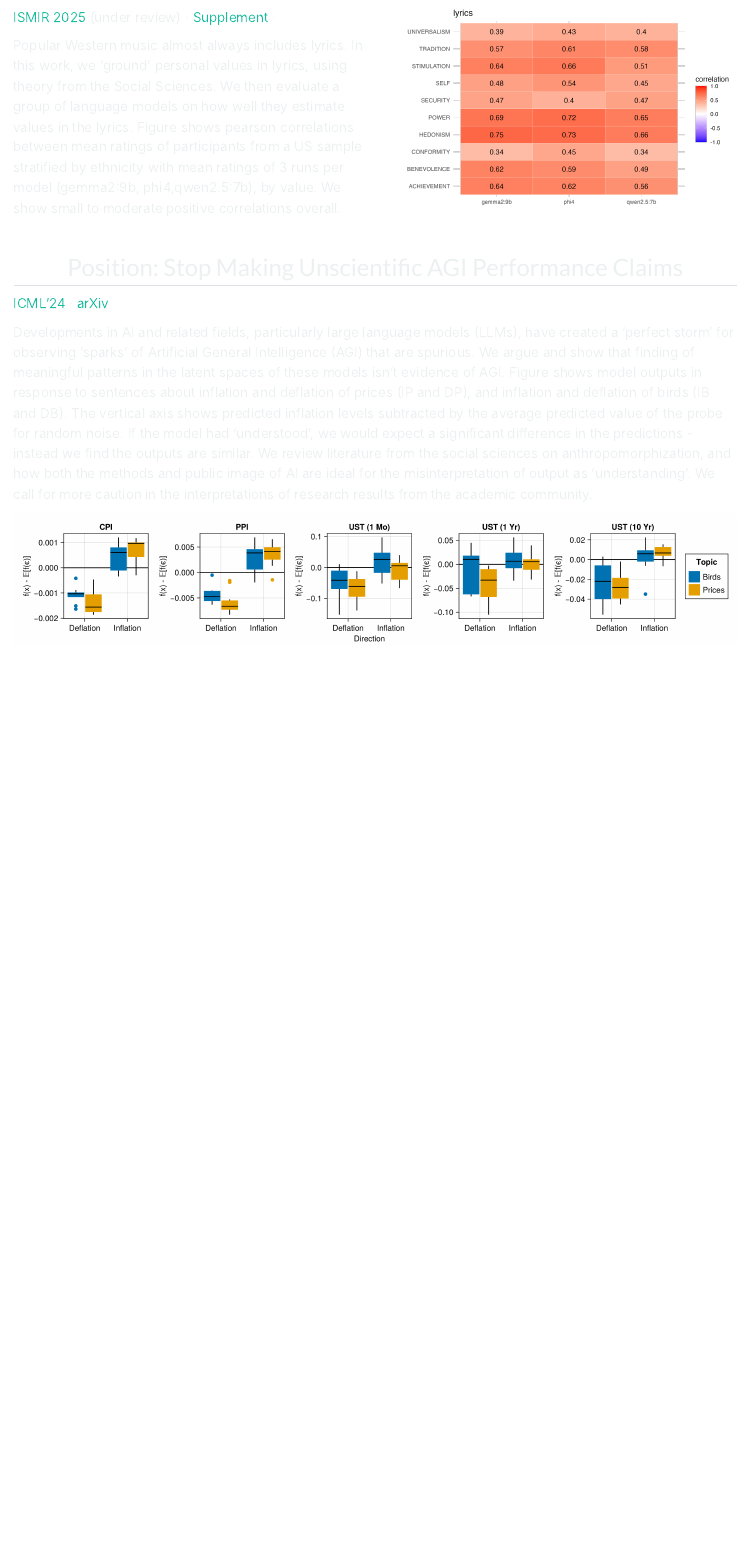
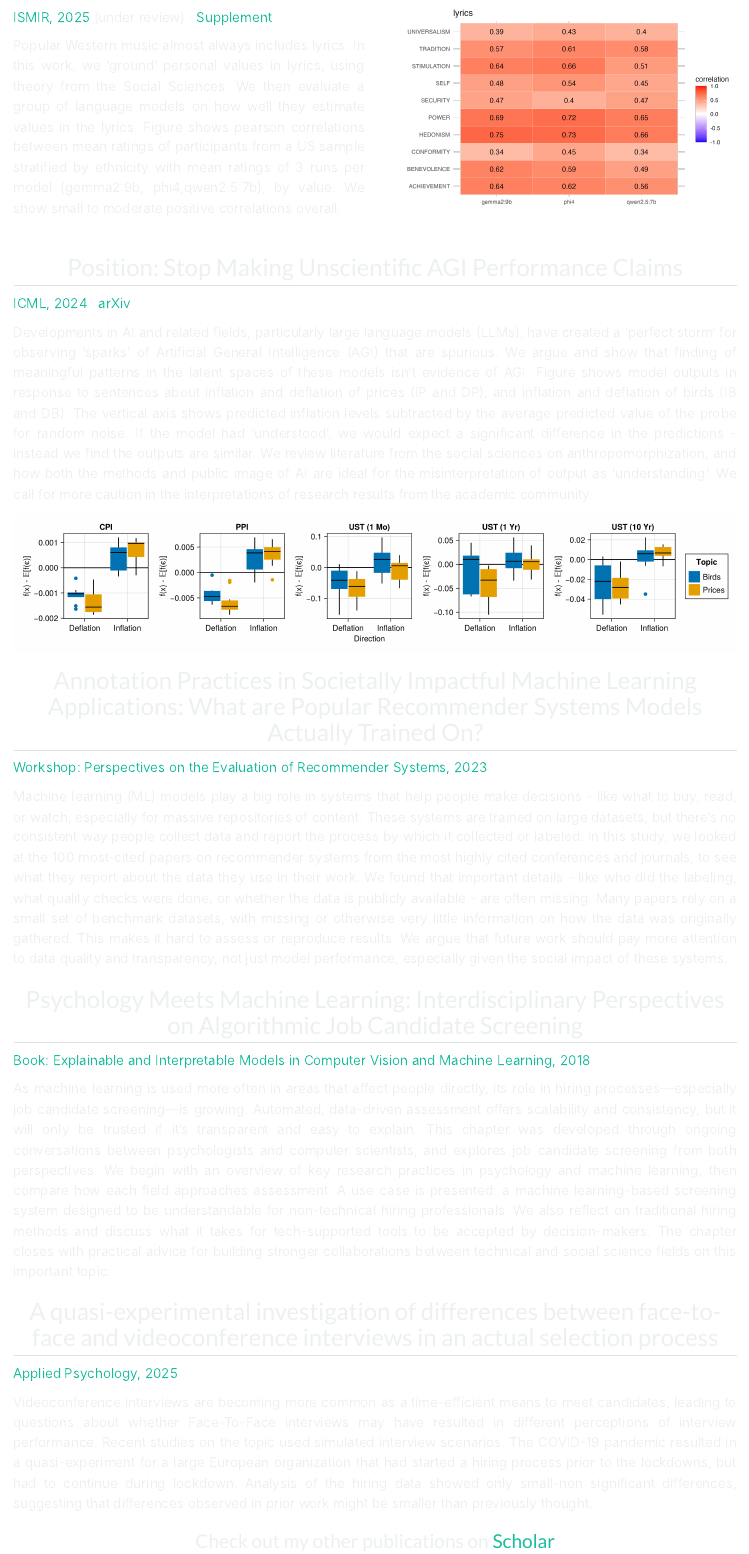
Before and after one commit to andrew0302/portfolio, a Quarto document (projects.qmd): the page in a window 1100 px wide, from 110 px down. Rendered offline with R 4.5, knitr and Pandoc in place of Quarto, with nearby package versions.

Commit message:
added projects to project page

```diff
--- a/projects.qmd
+++ b/projects.qmd
@@ -11,5 +12,5 @@ toc: false
 
 ::: {.column width="50%"}
 
-[ISMIR 2025](https://ismir.net) (under review) · [Supplement](https://andrew0302.github.io/values_from_lyrics_ISMIR2025/) · [<i class="bi bi-github"></i>](https://github.com/andrew0302/values_from_lyrics_ISMIR2025)
+[ISMIR, 2025](https://ismir.net) (under review) · [Supplement](https://andrew0302.github.io/values_from_lyrics_ISMIR2025/) · [<i class="bi bi-github"></i>](https://github.com/andrew0302/values_from_lyrics_ISMIR2025)
 
@@ -32,9 +35,43 @@ Popular Western music almost always includes lyrics. In this work, we 'ground' p
 <div style="text-align: center;">
 ## Position: Stop Making Unscientific AGI Performance Claims
 </div>
-[ICML'24](https://dl.acm.org/doi/abs/10.5555/3692070.3692121) ·
+[ICML, 2024](https://dl.acm.org/doi/abs/10.5555/3692070.3692121) ·
 [arXiv](https://arxiv.org/abs/2402.03962)
 
+<div style="text-align: justify;">
 Developments in AI and related fields, particularly large language models (LLMs), have created a 'perfect storm' for observing 'sparks' of Artificial General Intelligence (AGI) that are spurious. We argue and show that finding of meaningful patterns in the latent spaces of these models isn't evidence of AGI. Figure shows model outputs in response to sentences about inflation and deflation of prices (IP and DP), and inflation and deflation of birds (IB and DB). The vertical axis shows predicted inflation levels subtracted by the average predicted value of the probe for random noise. If the model had 'understood', we would expect a significant difference in the predictions - instead we find the outputs are similar. We review literature from the social sciences on anthropomorphization, and how both the methods and public image of AI are ideal for the misinterpretation of output as 'understanding'. We call for more caution in the interpretations of research results from the academic community.
+</div>
 
 ![](images/attack_all_measures.png)
+
+<div style="text-align: center;">
+## Annotation Practices in Societally Impactful Machine Learning Applications: What are Popular Recommender Systems Models Actually Trained On?
+</div>
+
+[Workshop: Perspectives on the Evaluation of Recommender Systems, 2023](https://ceur-ws.org/Vol-3476/paper1.pdf)
+
+<div style="text-align: justify;"> Machine learning (ML) models play a big role in systems that help people make decisions - like what to buy, read, or watch, especially for massive repositories of content. These systems are trained on large datasets, but there’s no consistent way people collect data and report the process by which it collected or labeled. In this study, we looked at the 100 most-cited papers on recommender systems from the most highly cited conferences and journals, to see what they report about the data they use in their work. We found that important details - like who did the labeling, what quality checks were done, or whether the data is publicly available - are often missing. Many papers rely on a small set of benchmark datasets, with missing or otherwise very little information on how the data was originally gathered. This makes it hard to assess or reproduce results. We argue that future work should pay more attention to data quality and transparency, not just model performance, especially given the social impact of these systems. </div>
+
+<div style="text-align: center;">
+## Psychology Meets Machine Learning: Interdisciplinary Perspectives on Algorithmic Job Candidate Screening
+</div>
+
+[Book: Explainable and Interpretable Models in Computer Vision and Machine Learning, 2018](https://link.springer.com/chapter/10.1007/978-3-319-98131-4_9)
+
+<div style="text-align: justify;"> As machine learning is used more often in areas that affect people directly, its role in hiring processes—especially job candidate screening—is growing. Automated, data-driven assessment offers scalability and consistency, but it will only be trusted if it’s transparent and easy to explain. This chapter was developed through ongoing conversations between psychologists and computer scientists, and explores job candidate screening from both perspectives. We begin with an overview of key research practices in psychology and machine learning, then compare how each field approaches assessment. A use case is presented: a machine learning-based screening system designed to be understandable for non-technical hiring professionals. We also reflect on traditional hiring methods and discuss what it takes for tech-supported tools to be accepted by decision-makers. The chapter closes with practical advice for building stronger collaborations between technical and social science fields on this important topic. </div>
+
+<div style="text-align: center;">
+## A quasi-experimental investigation of differences between face-to-face and videoconference interviews in an actual selection process
+</div>
+[Applied Psychology, 2025](https://iaap-journals.onlinelibrary.wiley.com/doi/full/10.1111/apps.12558)
+
+<div style="text-align: justify;">
+Videoconference interviews are becoming more common as a time-efficient means to meet candidates, leading to questions about whether Face-To-Face interviews may have resulted in different perceptions of interview performance. Recent studies on the topic used simulated interview scenarios. The COVID-19 pandemic resulted in a quasi-experiment for a large European organization that had started a hiring process prior to the lockdowns, but had to continue during lockdown. Analysis of the hiring data showed only small-non significant differences, suggesting that differences observed in prior work might be smaller than previously thought.
+</div>
+
+
+
+
+<div style="text-align: center;">
+### Check out my other publications on <span class="bi bi-google"></span> [Scholar](https://scholar.google.nl/citations?user=TFnVkFQAAAAJ&hl=en)
+</div>
```
Also changed, not shown: about.qmd (+3 -2 lines), index.qmd (+2 -2 lines), docs/search.json, projects.qmd (3 more changed lines), 3 other files.
